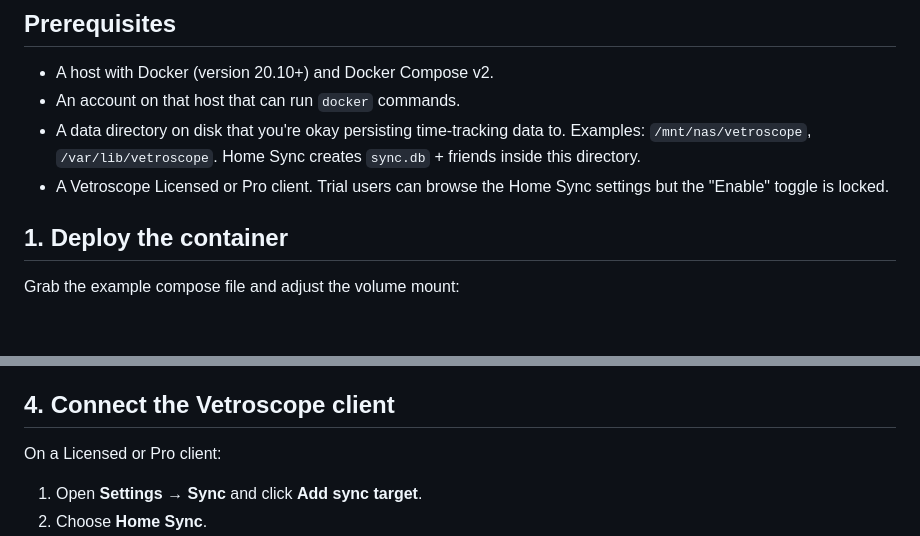
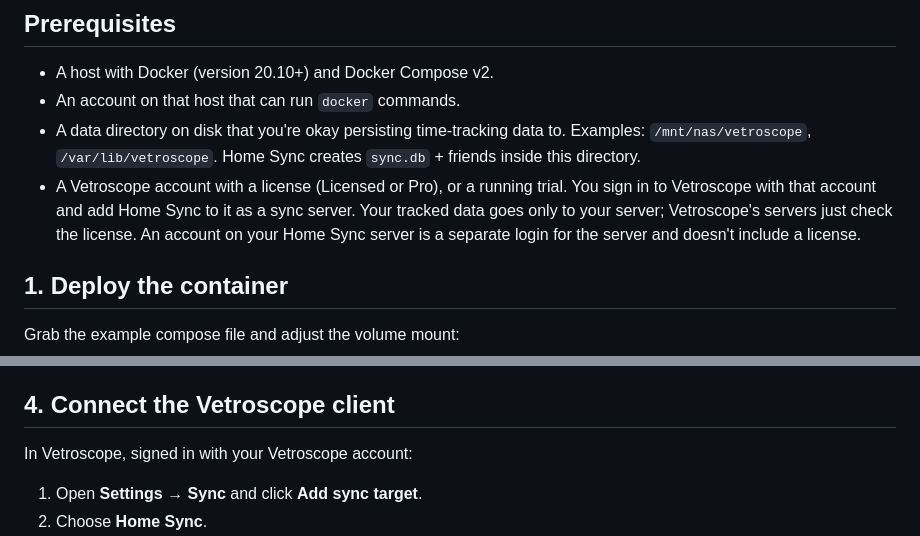
Before and after one commit to rankin-works/vetroscope-home-sync, a Markdown page: docs/setup-guide.md, 2 parts joined by grey strips. Rendered like a GitHub page; blank space fills up the shorter version.

Commit message:
Docs: Home Sync is added to a licensed Vetroscope account

```diff
--- a/docs/setup-guide.md
+++ b/docs/setup-guide.md
@@ -17,8 +17,12 @@ always-on laptop).
 - A data directory on disk that you're okay persisting time-tracking
   data to. Examples: `/mnt/nas/vetroscope`, `/var/lib/vetroscope`.
   Home Sync creates `sync.db` + friends inside this directory.
-- A Vetroscope Licensed or Pro client. Trial users can browse the
-  Home Sync settings but the "Enable" toggle is locked.
+- A Vetroscope account with a license (Licensed or Pro), or a running
+  trial. You sign in to Vetroscope with that account and add Home Sync
+  to it as a sync server. Your tracked data goes only to your server;
+  Vetroscope's servers just check the license. An account on your Home
+  Sync server is a separate login for the server and doesn't include a
+  license.
 
 ## 1. Deploy the container
 
@@ -82,7 +86,7 @@ further request.
 
 ## 4. Connect the Vetroscope client
 
-On a Licensed or Pro client:
+In Vetroscope, signed in with your Vetroscope account:
 
 1. Open **Settings → Sync** and click **Add sync target**.
 2. Choose **Home Sync**.
```
